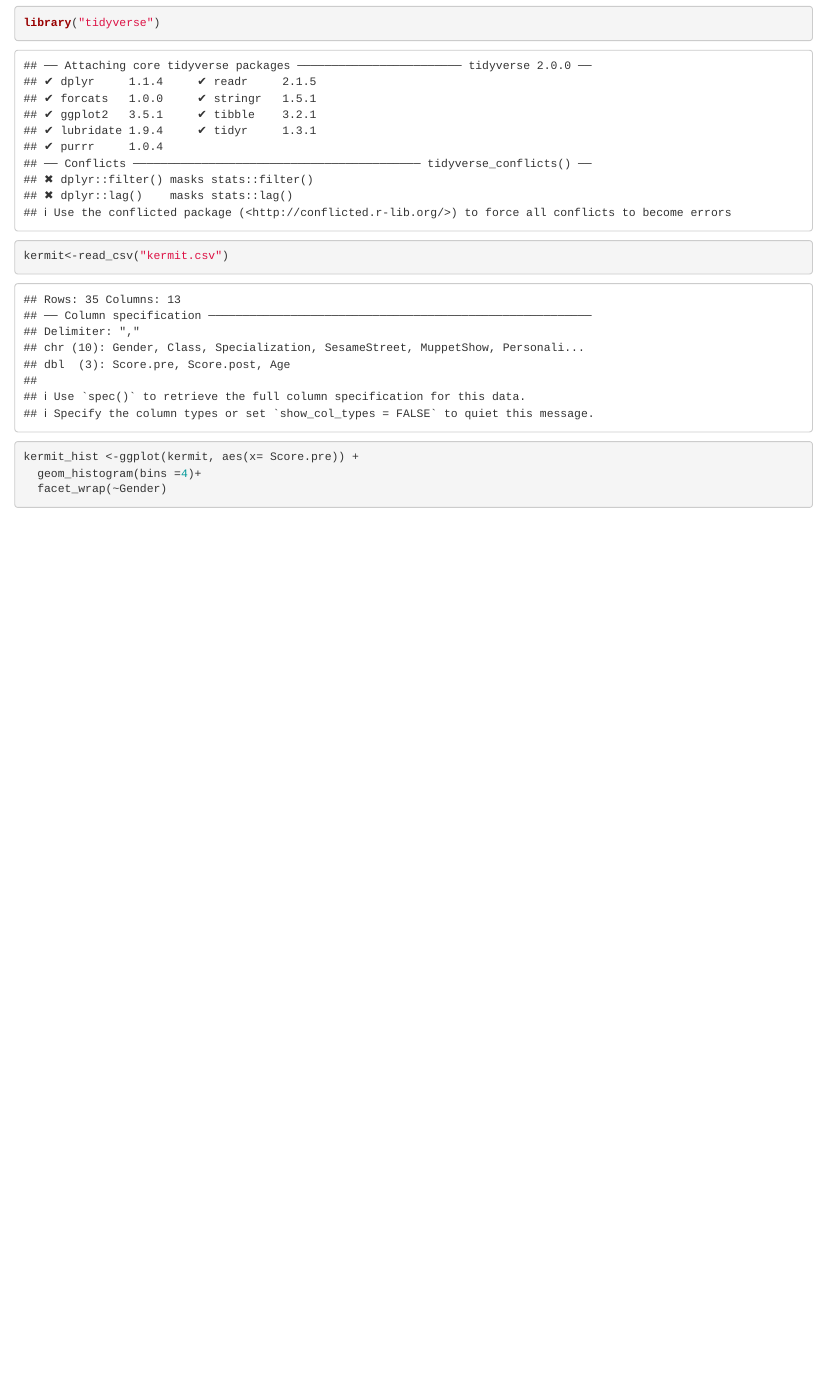
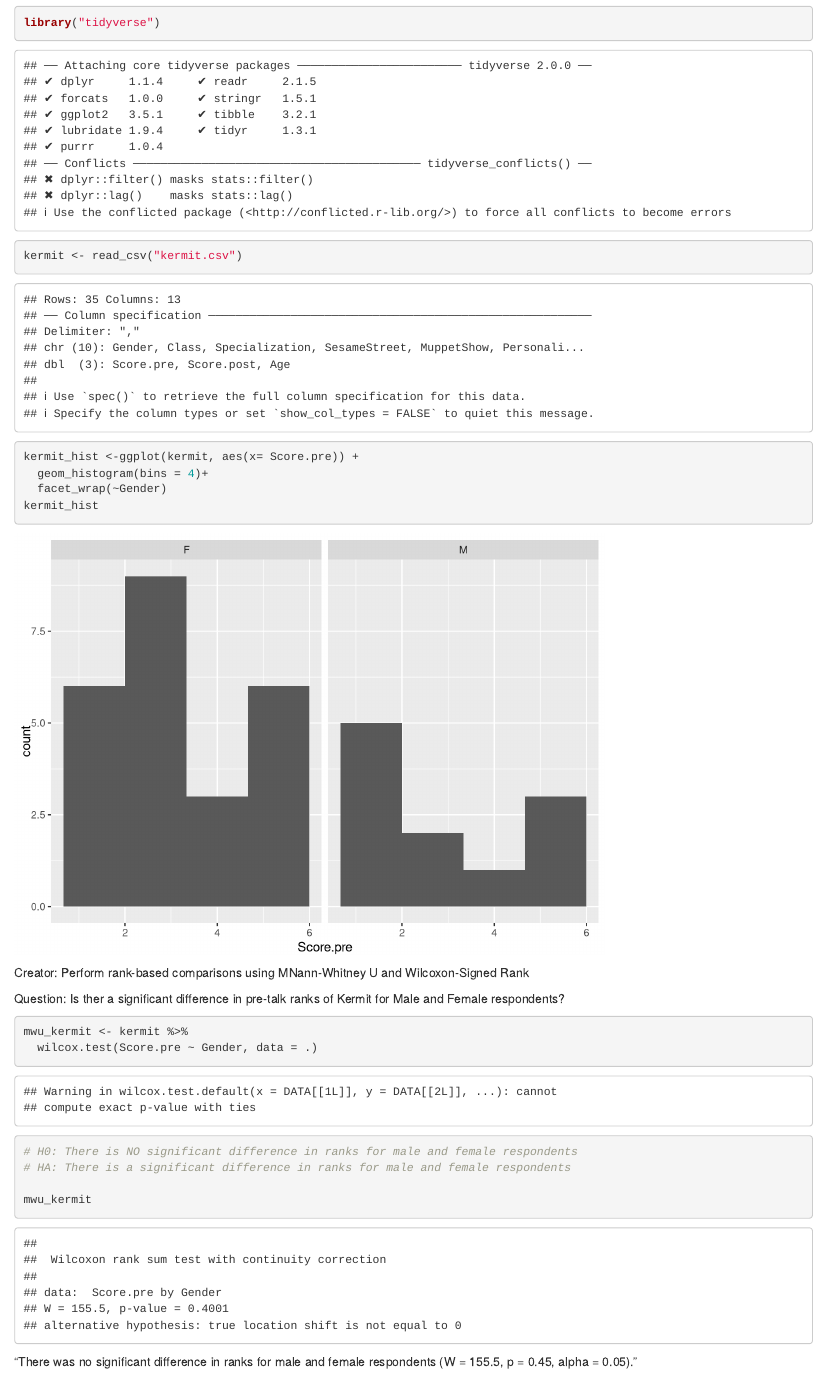
Before and after one commit to jkmiller-wildlife/lab_7_rank_jkmiller, an R Markdown document (kermit_jkmiller.Rmd): the page in a window 1100 px wide, from 210 px down. Rendered offline with R 4.5, knitr and Pandoc, with nearby package versions.

Commit message:
Added Mann-Whitney U test

````diff
--- a/kermit_jkmiller.Rmd
+++ b/kermit_jkmiller.Rmd
@@ -19,9 +19,27 @@ JKM: yay more fun words! yada yada yada. so professional.
 
 ```{r}
 library("tidyverse")
-kermit<-read_csv("kermit.csv")
+kermit <- read_csv("kermit.csv")
 
 kermit_hist <-ggplot(kermit, aes(x= Score.pre)) +
-  geom_histogram(bins =4)+
+  geom_histogram(bins = 4)+
   facet_wrap(~Gender)
+kermit_hist
+
 ```
+Creator: Perform rank-based comparisons using MNann-Whitney U and Wilcoxon-Signed Rank
+
+Question: Is ther a significant difference in pre-talk ranks of Kermit for Male and Female respondents?
+
+```{r}
+
+mwu_kermit <- kermit %>%
+  wilcox.test(Score.pre ~ Gender, data = .)
+
+# H0: There is NO significant difference in ranks for male and female respondents
+# HA: There is a significant difference in ranks for male and female respondents
+
+mwu_kermit
+```
+
+"There was no significant difference in ranks for male and female respondents (W = 155.5, p = 0.45, alpha = 0.05)."
````
